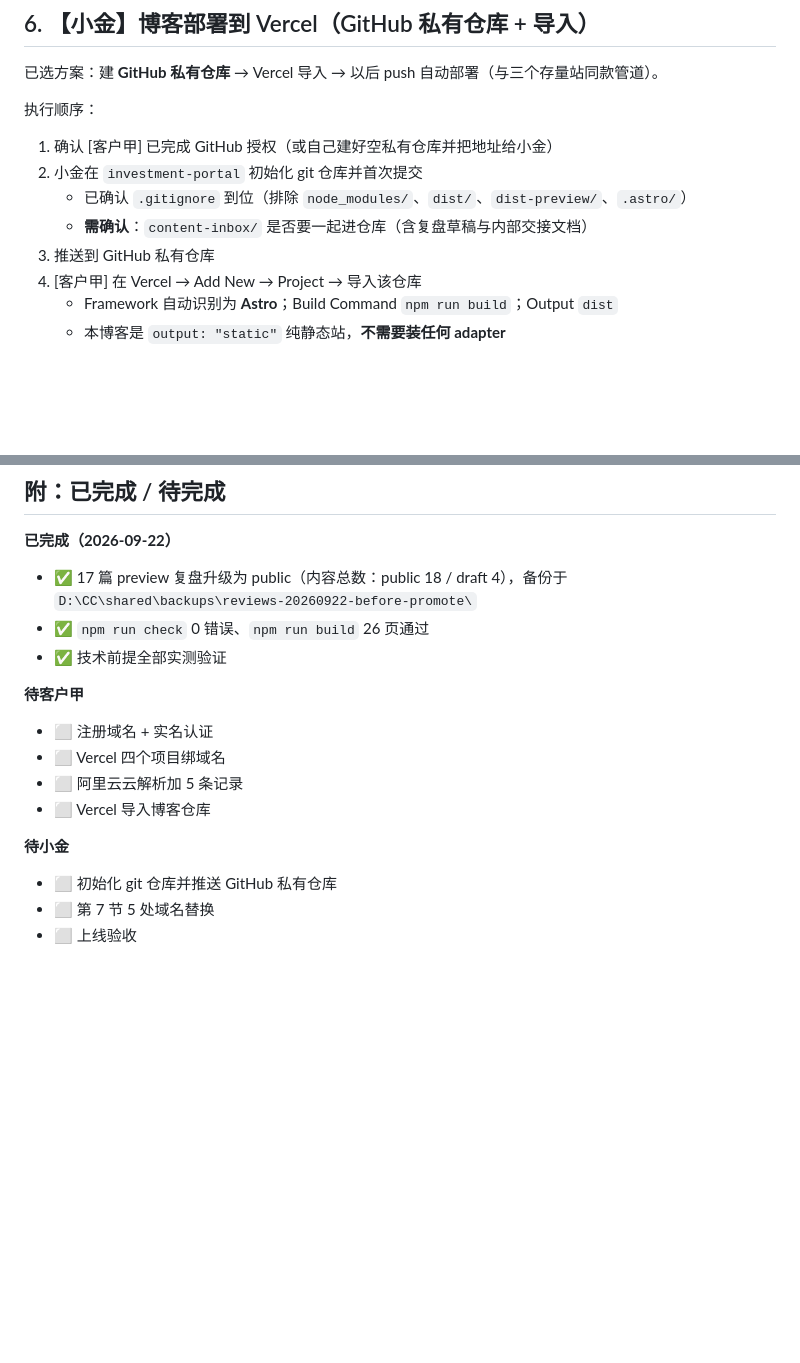
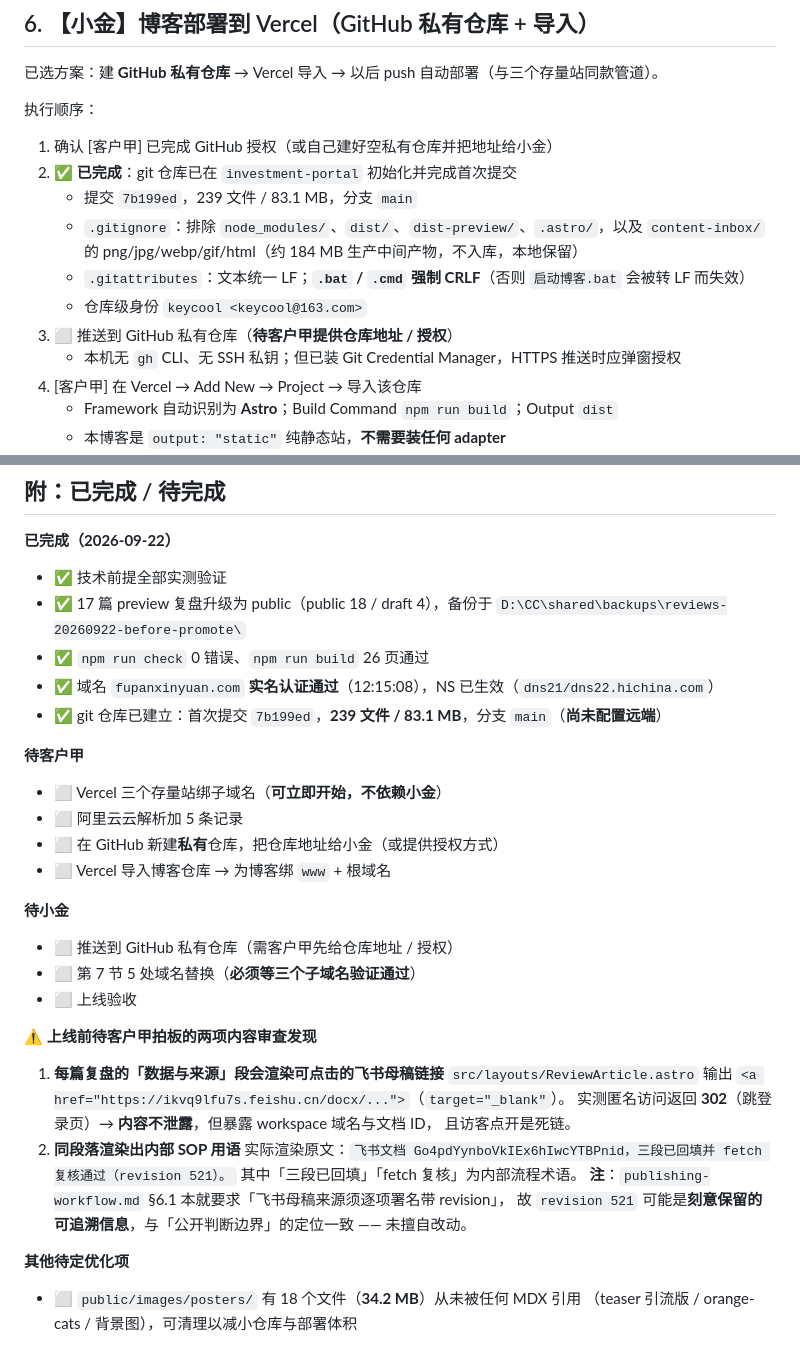
Before and after one commit to keycool/investment-portal, a Markdown page: docs/operations/deployment-runbook.md, 2 parts joined by grey strips. GitHub-like rendering; blank space fills up the shorter version.

Commit message:
docs: 同步上线手册状态并记录内容审查发现
- 域名 fupanxinyuan.com 实名认证通过、NS 已生效
- git 仓库已建立（7b199ed，239 文件 / 83.1 MB）
- 记录两项待拍板内容审查：飞书母稿链接公开渲染、内部 SOP 用语公开渲染
- 记录 public/images/posters 中 34.2 MB 未引用资源

```diff
--- a/docs/operations/deployment-runbook.md
+++ b/docs/operations/deployment-runbook.md
@@ -132,10 +132,14 @@
 执行顺序：
 
 1. 确认 [客户甲] 已完成 GitHub 授权（或自己建好空私有仓库并把地址给小金）
-2. 小金在 `investment-portal` 初始化 git 仓库并首次提交
-   - 已确认 `.gitignore` 到位（排除 `node_modules/`、`dist/`、`dist-preview/`、`.astro/`）
-   - **需确认**：`content-inbox/` 是否要一起进仓库（含复盘草稿与内部交接文档）
-3. 推送到 GitHub 私有仓库
+2. ✅ **已完成**：git 仓库已在 `investment-portal` 初始化并完成首次提交
+   - 提交 `7b199ed`，239 文件 / 83.1 MB，分支 `main`
+   - `.gitignore`：排除 `node_modules/`、`dist/`、`dist-preview/`、`.astro/`，以及
+     `content-inbox/` 的 png/jpg/webp/gif/html（约 184 MB 生产中间产物，不入库，本地保留）
+   - `.gitattributes`：文本统一 LF；**`.bat` / `.cmd` 强制 CRLF**（否则 `启动博客.bat` 会被转 LF 而失效）
+   - 仓库级身份 `keycool <keycool@163.com>`
+3. ⬜ 推送到 GitHub 私有仓库（**待客户甲提供仓库地址 / 授权**）
+   - 本机无 `gh` CLI、无 SSH 私钥；但已装 Git Credential Manager，HTTPS 推送时应弹窗授权
 4. [客户甲] 在 Vercel → Add New → Project → 导入该仓库
    - Framework 自动识别为 **Astro**；Build Command `npm run build`；Output `dist`
    - 本博客是 `output: "static"` 纯静态站，**不需要装任何 adapter**
@@ -192,18 +196,36 @@
 ## 附：已完成 / 待完成
 
 **已完成（2026-09-22）**
-- ✅ 17 篇 preview 复盘升级为 public（内容总数：public 18 / draft 4），备份于
+- ✅ 技术前提全部实测验证
+- ✅ 17 篇 preview 复盘升级为 public（public 18 / draft 4），备份于
   `D:\CC\shared\backups\reviews-20260922-before-promote\`
 - ✅ `npm run check` 0 错误、`npm run build` 26 页通过
-- ✅ 技术前提全部实测验证
+- ✅ 域名 `fupanxinyuan.com` **实名认证通过**（12:15:08），NS 已生效（`dns21/dns22.hichina.com`）
+- ✅ git 仓库已建立：首次提交 `7b199ed`，**239 文件 / 83.1 MB**，分支 `main`（**尚未配置远端**）
 
 **待客户甲**
-- ⬜ 注册域名 + 实名认证
-- ⬜ Vercel 四个项目绑域名
+- ⬜ Vercel 三个存量站绑子域名（**可立即开始，不依赖小金**）
 - ⬜ 阿里云云解析加 5 条记录
-- ⬜ Vercel 导入博客仓库
+- ⬜ 在 GitHub 新建**私有**仓库，把仓库地址给小金（或提供授权方式）
+- ⬜ Vercel 导入博客仓库 → 为博客绑 `www` + 根域名
 
 **待小金**
-- ⬜ 初始化 git 仓库并推送 GitHub 私有仓库
-- ⬜ 第 7 节 5 处域名替换
+- ⬜ 推送到 GitHub 私有仓库（需客户甲先给仓库地址 / 授权）
+- ⬜ 第 7 节 5 处域名替换（**必须等三个子域名验证通过**）
 - ⬜ 上线验收
+
+**⚠️ 上线前待客户甲拍板的两项内容审查发现**
+
+1. **每篇复盘的「数据与来源」段会渲染可点击的飞书母稿链接**
+   `src/layouts/ReviewArticle.astro` 输出 `<a href="https://ikvq9lfu7s.feishu.cn/docx/...">`（`target="_blank"`）。
+   实测匿名访问返回 **302**（跳登录页）→ **内容不泄露**，但暴露 workspace 域名与文档 ID，
+   且访客点开是死链。
+2. **同段落渲染出内部 SOP 用语**
+   实际渲染原文：`飞书文档 Go4pdYynboVkIEx6hIwcYTBPnid，三段已回填并 fetch 复核通过（revision 521）。`
+   其中「三段已回填」「fetch 复核」为内部流程术语。
+   **注**：`publishing-workflow.md` §6.1 本就要求「飞书母稿来源须逐项署名带 revision」，
+   故 `revision 521` 可能是**刻意保留的可追溯信息**，与「公开判断边界」的定位一致 —— 未擅自改动。
+
+**其他待定优化项**
+- ⬜ `public/images/posters/` 有 18 个文件（**34.2 MB**）从未被任何 MDX 引用
+  （teaser 引流版 / orange-cats / 背景图），可清理以减小仓库与部署体积
```
